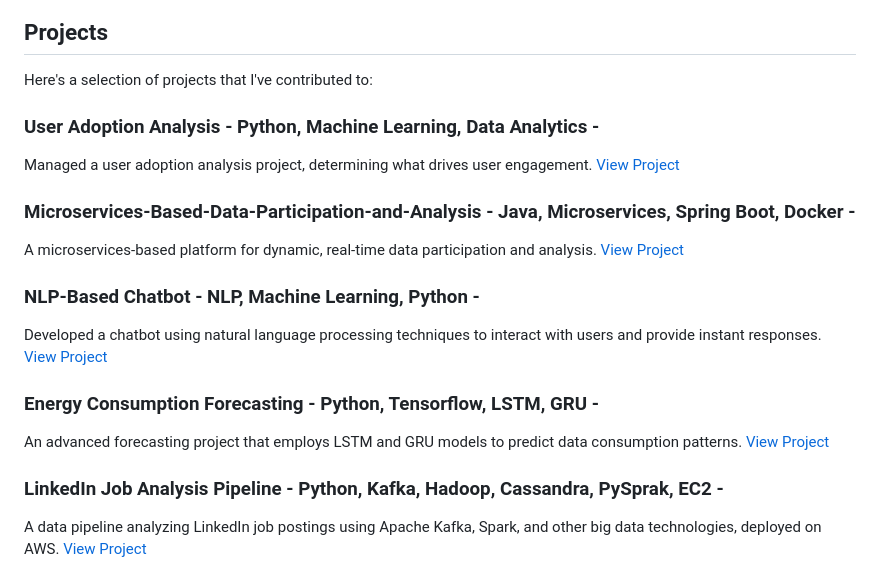
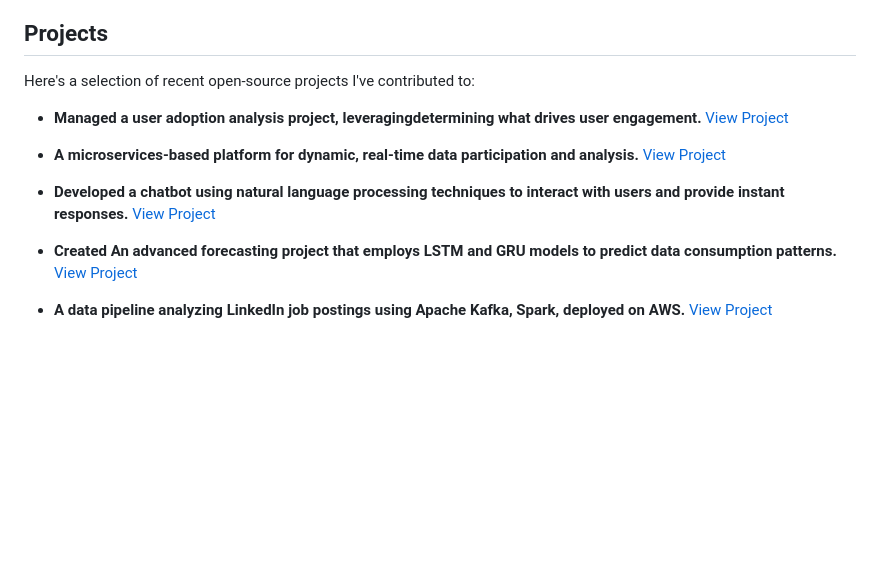
Before and after one commit to SalaheddineAD/salaheddinead.github.io, a Markdown page: README.md, the part around the change printed below. GitHub-like rendering; blank space fills up the shorter version.

```diff
--- a/README.md
+++ b/README.md
@@ -20,24 +25,20 @@
 <h2>Projects</h2>
 
-Here's a selection of projects that I've contributed to:
-### User Adoption Analysis - Python, Machine Learning, Data Analytics -
-Managed a user adoption analysis project, determining what drives user engagement.
+Here's a selection of recent open-source projects I've contributed to:
+
+- <b>Managed a user adoption analysis project, leveragingdetermining what drives user engagement. </b>
 [View Project](https://github.com/SalaheddineAD/user-adoption-analysis)
 
-### Microservices-Based-Data-Participation-and-Analysis - Java, Microservices, Spring Boot, Docker -
-A microservices-based platform for dynamic, real-time data participation and analysis.
+- <b>A microservices-based platform for dynamic, real-time data participation and analysis.</b>
 [View Project](https://github.com/SalaheddineAD/microservices-based-data-participation-and-analysis)
 
-### NLP-Based Chatbot - NLP, Machine Learning, Python -
-Developed a chatbot using natural language processing techniques to interact with users and provide instant responses.
+- <b>Developed a chatbot using natural language processing techniques to interact with users and provide instant responses.</b>
 [View Project](https://github.com/SalaheddineAD/chatbot-nlp)
 
-### Energy Consumption Forecasting - Python, Tensorflow, LSTM, GRU -
-An advanced forecasting project that employs LSTM and GRU models to predict data consumption patterns.
+- <b>Created An advanced forecasting project that employs LSTM and GRU models to predict data consumption patterns.</b>
 [View Project](https://github.com/SalaheddineAD/energy-consumption-forecasting)
 
-### LinkedIn Job Analysis Pipeline - Python, Kafka, Hadoop, Cassandra, PySprak, EC2 -
-A data pipeline analyzing LinkedIn job postings using Apache Kafka, Spark, and other big data technologies, deployed on AWS.
+- <b>A data pipeline analyzing LinkedIn job postings using Apache Kafka, Spark, deployed on AWS.</b>
 [View Project](https://github.com/SalaheddineAD/job-analytics)
 
 
```
Also changed, not shown: other parts of README.md (+15 -18 lines).
